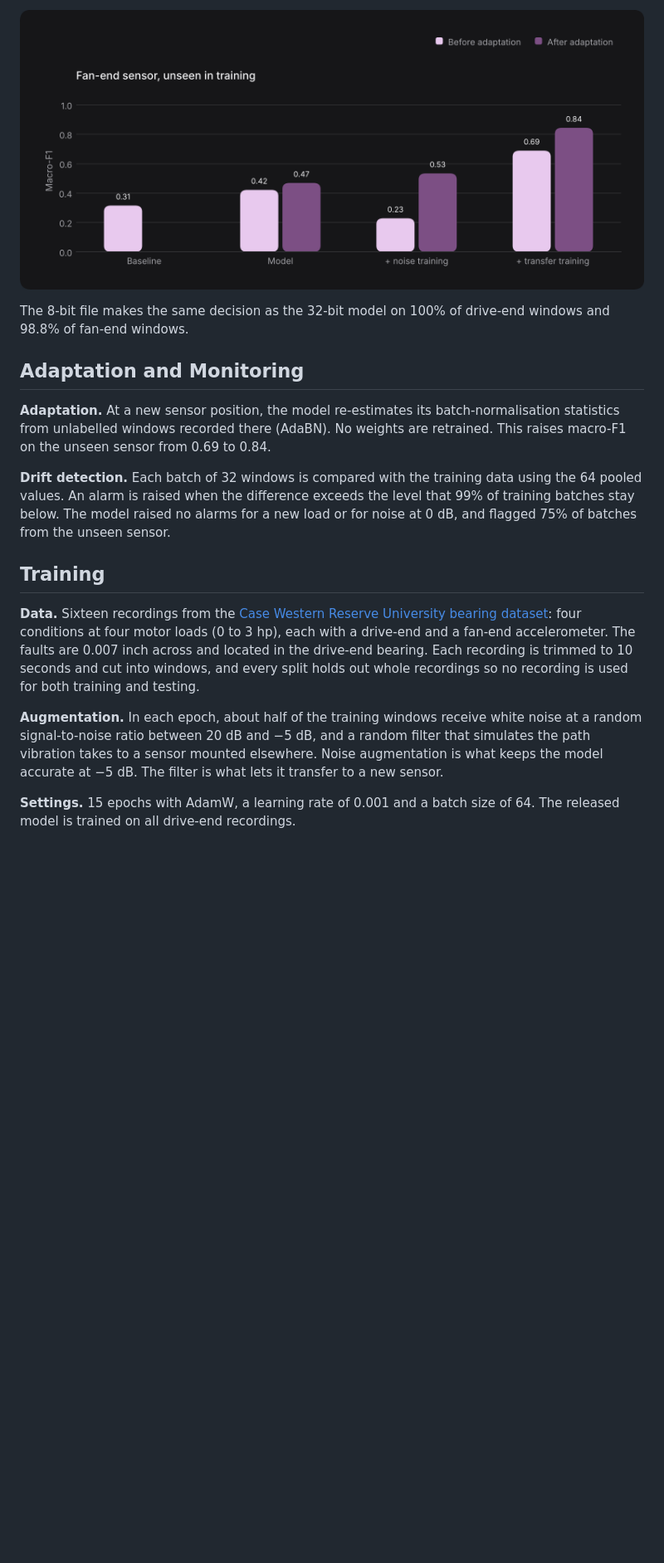
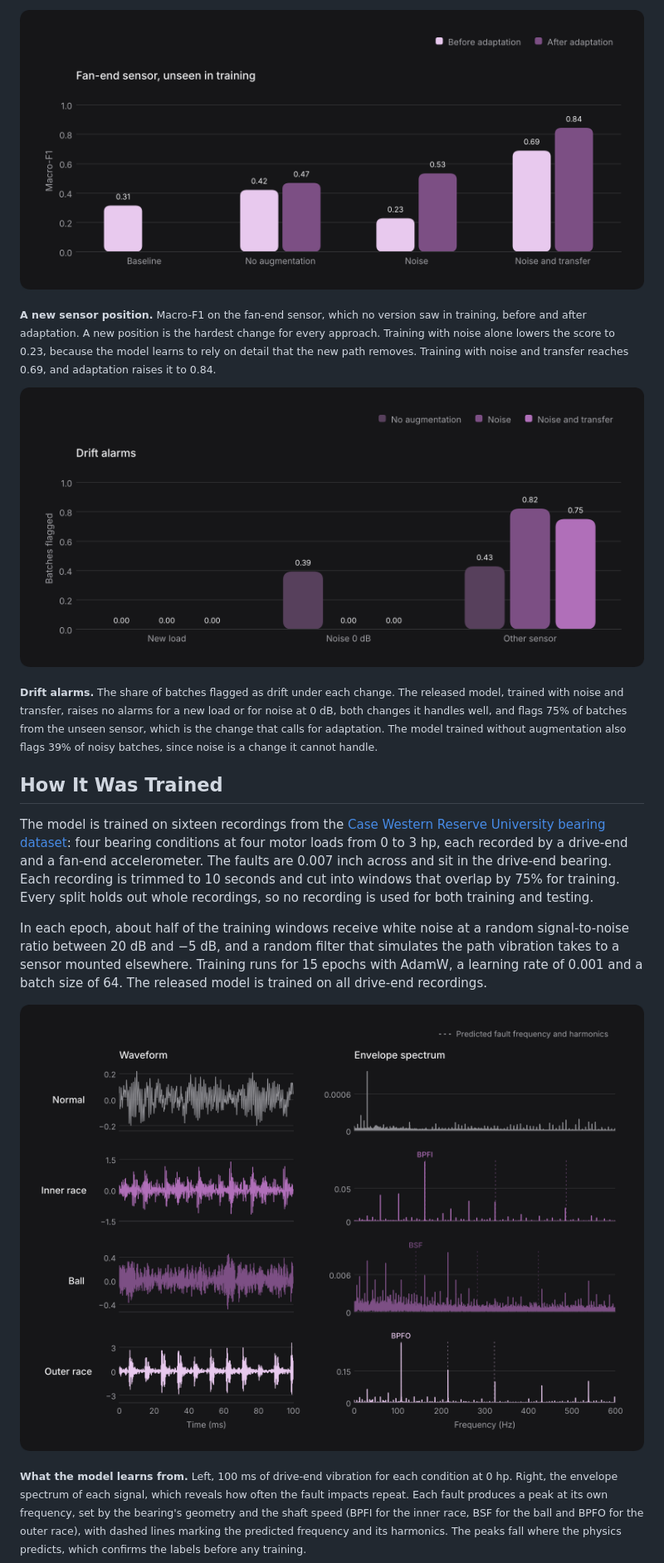
Before and after one commit to iamabdirazak/machine-condition-intelligence, a Markdown page: README.md, the part around one of its changes. Shown at 83% size. Rendered like a GitHub page; pictures changed too: reports/figures/drift-alarms.png, reports/figures/sensor-shift.png; blank space fills up the shorter version.

Commit message:
Restructure README into How It Works, Performs, Adapts and Was Trained

```diff
--- a/README.md
+++ b/README.md
@@ -31,18 +29,18 @@ Each change is tested on data the model has not seen, and scored with macro-F1 a
 ![Macro-F1 on the fan-end sensor, unseen in training, before and after adaptation](reports/figures/sensor-shift.png)
 
-The 8-bit file makes the same decision as the 32-bit model on 100% of drive-end windows and 98.8% of fan-end windows.
+<sub>**A new sensor position.** Macro-F1 on the fan-end sensor, which no version saw in training, before and after adaptation. A new position is the hardest change for every approach. Training with noise alone lowers the score to 0.23, because the model learns to rely on detail that the new path removes. Training with noise and transfer reaches 0.69, and adaptation raises it to 0.84.</sub>
 
-## Adaptation and Monitoring
+![Share of batches flagged as drift under each change](reports/figures/drift-alarms.png)
 
-**Adaptation.** At a new sensor position, the model re-estimates its batch-normalisation statistics from unlabelled windows recorded there (AdaBN). No weights are retrained. This raises macro-F1 on the unseen sensor from 0.69 to 0.84.
+<sub>**Drift alarms.** The share of batches flagged as drift under each change. The released model, trained with noise and transfer, raises no alarms for a new load or for noise at 0 dB, both changes it handles well, and flags 75% of batches from the unseen sensor, which is the change that calls for adaptation. The model trained without augmentation also flags 39% of noisy batches, since noise is a change it cannot handle.</sub>
 
-**Drift detection.** Each batch of 32 windows is compared with the training data using the 64 pooled values. An alarm is raised when the difference exceeds the level that 99% of training batches stay below. The model raised no alarms for a new load or for noise at 0 dB, and flagged 75% of batches from the unseen sensor.
+## How It Was Trained
 
-## Training
+The model is trained on sixteen recordings from the [Case Western Reserve University bearing dataset](https://engineering.case.edu/bearingdatacenter): four bearing conditions at four motor loads from 0 to 3 hp, each recorded by a drive-end and a fan-end accelerometer. The faults are 0.007 inch across and sit in the drive-end bearing. Each recording is trimmed to 10 seconds and cut into windows that overlap by 75% for training. Every split holds out whole recordings, so no recording is used for both training and testing.
 
-**Data.** Sixteen recordings from the [Case Western Reserve University bearing dataset](https://engineering.case.edu/bearingdatacenter): four conditions at four motor loads (0 to 3 hp), each with a drive-end and a fan-end accelerometer. The faults are 0.007 inch across and located in the drive-end bearing. Each recording is trimmed to 10 seconds and cut into windows, and every split holds out whole recordings so no recording is used for both training and testing.
+In each epoch, about half of the training windows receive white noise at a random signal-to-noise ratio between 20 dB and −5 dB, and a random filter that simulates the path vibration takes to a sensor mounted elsewhere. Training runs for 15 epochs with AdamW, a learning rate of 0.001 and a batch size of 64. The released model is trained on all drive-end recordings.
 
-**Augmentation.** In each epoch, about half of the training windows receive white noise at a random signal-to-noise ratio between 20 dB and −5 dB, and a random filter that simulates the path vibration takes to a sensor mounted elsewhere. Noise augmentation is what keeps the model accurate at −5 dB. The filter is what lets it transfer to a new sensor.
+![Waveform and envelope spectrum of each condition at 0 hp](reports/figures/fault-signatures.png)
 
-**Settings.** 15 epochs with AdamW, a learning rate of 0.001 and a batch size of 64. The released model is trained on all drive-end recordings.
+<sub>**What the model learns from.** Left, 100 ms of drive-end vibration for each condition at 0 hp. Right, the envelope spectrum of each signal, which reveals how often the fault impacts repeat. Each fault produces a peak at its own frequency, set by the bearing's geometry and the shaft speed (BPFI for the inner race, BSF for the ball and BPFO for the outer race), with dashed lines marking the predicted frequency and its harmonics. The peaks fall where the physics predicts, which confirms the labels before any training.</sub>
 
```
Also changed, not shown: other parts of README.md (+20 -16 lines), reports/figures/comparison.png, 5 other files.
